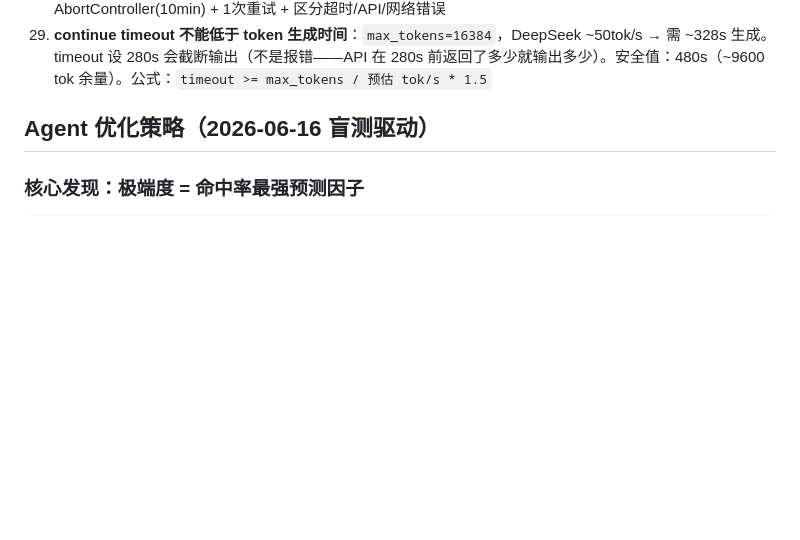
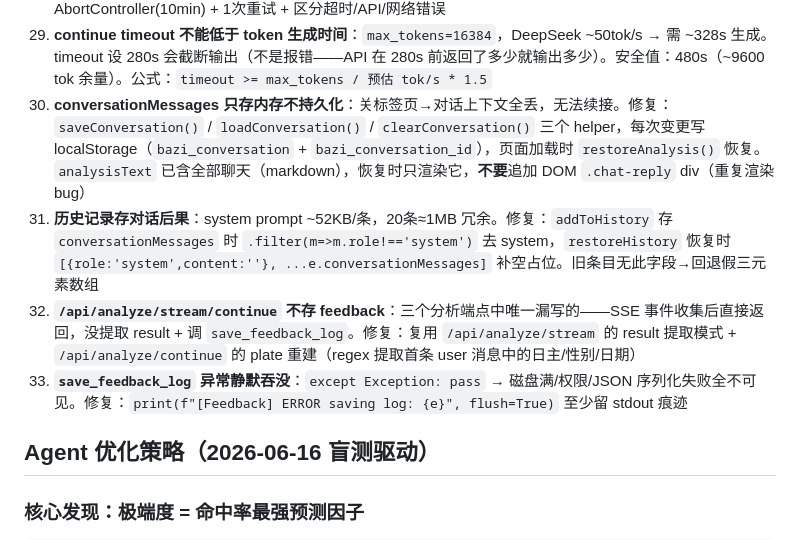
Before and after one commit to TheWher/bazi-paipan, a Markdown page: CLAUDE.md, the part around the change. Rendered like a GitHub page; blank space fills up the shorter version.

Commit message:
docs: 踩坑30-33——对话持久化+feedback修复

```diff
--- a/CLAUDE.md
+++ b/CLAUDE.md
@@ -313,6 +313,10 @@ Agent 定义中硬性规定：用户验盘阶段的纠正具有最高优先级
 27. **真太阳时 Agent 消息**：`birth_datetime` 必须始终显示用户原始输入时间（`plate.birth_dt_original`），不能显示校正后的时间。否则 Agent 会基于校正时间再次推理，导致二次校正幻觉。新格式：`原始输入 01:35，经度 113.75°E 校正 -25.0 分钟，排盘四柱已是校正后的时辰，你不需要再做任何时间加减`
 28. **续接 fetch 也需要 AbortController + 重试**：初始分析有 AbortController 和重试，但续接 `/api/analyze/continue` 只有裸 `fetch`。任何网络波动→"网络错误"且不可恢复。修复：加 AbortController(10min) + 1次重试 + 区分超时/API/网络错误
 29. **continue timeout 不能低于 token 生成时间**：`max_tokens=16384`，DeepSeek ~50tok/s → 需 ~328s 生成。timeout 设 280s 会截断输出（不是报错——API 在 280s 前返回了多少就输出多少）。安全值：480s（~9600 tok 余量）。公式：`timeout >= max_tokens / 预估 tok/s * 1.5`
+30. **conversationMessages 只存内存不持久化**：关标签页→对话上下文全丢，无法续接。修复：`saveConversation()` / `loadConversation()` / `clearConversation()` 三个 helper，每次变更写 localStorage（`bazi_conversation` + `bazi_conversation_id`），页面加载时 `restoreAnalysis()` 恢复。`analysisText` 已含全部聊天（markdown），恢复时只渲染它，**不要**追加 DOM `.chat-reply` div（重复渲染 bug）
+31. **历史记录存对话后果**：system prompt ~52KB/条，20条≈1MB 冗余。修复：`addToHistory` 存 `conversationMessages` 时 `.filter(m=>m.role!=='system')` 去 system，`restoreHistory` 恢复时 `[{role:'system',content:''}, ...e.conversationMessages]` 补空占位。旧条目无此字段→回退假三元素数组
+32. **`/api/analyze/stream/continue` 不存 feedback**：三个分析端点中唯一漏写的——SSE 事件收集后直接返回，没提取 result + 调 `save_feedback_log`。修复：复用 `/api/analyze/stream` 的 result 提取模式 + `/api/analyze/continue` 的 plate 重建（regex 提取首条 user 消息中的日主/性别/日期）
+33. **`save_feedback_log` 异常静默吞没**：`except Exception: pass` → 磁盘满/权限/JSON 序列化失败全不可见。修复：`print(f"[Feedback] ERROR saving log: {e}", flush=True)` 至少留 stdout 痕迹
 
 ## Agent 优化策略（2026-06-16 盲测驱动）
 
```
